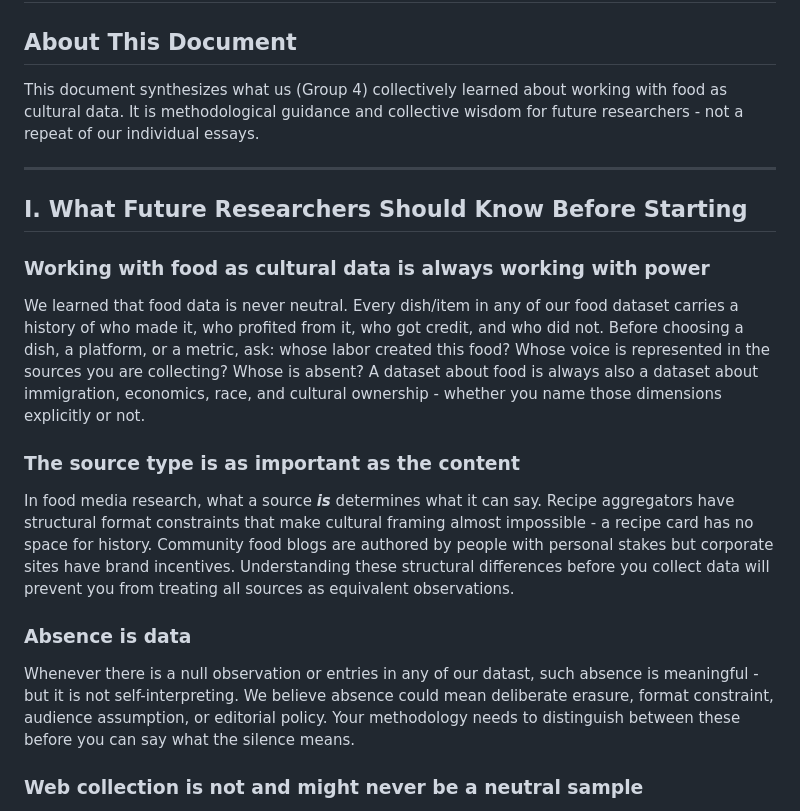
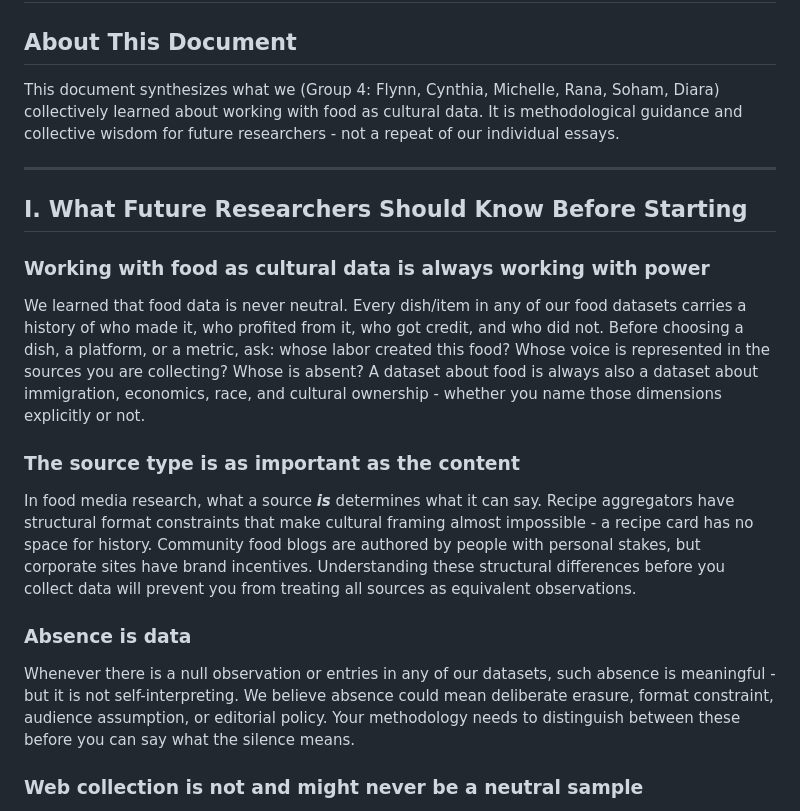
Before and after one commit to CultureAsData-UIUC/is310-spring-2026-group-4, a Markdown page: CollectivePrinciples&Documentation.md, the part around one of its changes. Drawn GitHub-style.

```diff
--- a/CollectivePrinciples&Documentation.md
+++ b/CollectivePrinciples&Documentation.md
@@ -5,7 +5,7 @@
 
 ## About This Document
 
-This document synthesizes what us (Group 4) collectively learned about working with food as cultural data. It is methodological guidance and collective wisdom for future researchers - not a repeat of our individual essays.
+This document synthesizes what we (Group 4: Flynn, Cynthia, Michelle, Rana, Soham, Diara) collectively learned about working with food as cultural data. It is methodological guidance and collective wisdom for future researchers - not a repeat of our individual essays.
 
 ---
 
@@ -13,15 +13,15 @@ This document synthesizes what us (Group 4) collectively learned about working w
 
 ### Working with food as cultural data is always working with power
 
-We learned that food data is never neutral. Every dish/item in any of our food dataset carries a history of who made it, who profited from it, who got credit, and who did not. Before choosing a dish, a platform, or a metric, ask: whose labor created this food? Whose voice is represented in the sources you are collecting? Whose is absent? A dataset about food is always also a dataset about immigration, economics, race, and cultural ownership - whether you name those dimensions explicitly or not.
+We learned that food data is never neutral. Every dish/item in any of our food datasets carries a history of who made it, who profited from it, who got credit, and who did not. Before choosing a dish, a platform, or a metric, ask: whose labor created this food? Whose voice is represented in the sources you are collecting? Whose is absent? A dataset about food is always also a dataset about immigration, economics, race, and cultural ownership - whether you name those dimensions explicitly or not.
 
 ### The source type is as important as the content
 
-In food media research, what a source ***is*** determines what it can say. Recipe aggregators have structural format constraints that make cultural framing almost impossible - a recipe card has no space for history. Community food blogs are authored by people with personal stakes but corporate sites have brand incentives. Understanding these structural differences before you collect data will prevent you from treating all sources as equivalent observations.
+In food media research, what a source ***is*** determines what it can say. Recipe aggregators have structural format constraints that make cultural framing almost impossible - a recipe card has no space for history. Community food blogs are authored by people with personal stakes, but corporate sites have brand incentives. Understanding these structural differences before you collect data will prevent you from treating all sources as equivalent observations.
 
 ### Absence is data
 
-Whenever there is a null observation or entries in any of our datast, such absence is meaningful - but it is not self-interpreting. We believe absence could mean deliberate erasure, format constraint, audience assumption, or editorial policy. Your methodology needs to distinguish between these before you can say what the silence means.
+Whenever there is a null observation or entries in any of our datasets, such absence is meaningful - but it is not self-interpreting. We believe absence could mean deliberate erasure, format constraint, audience assumption, or editorial policy. Your methodology needs to distinguish between these before you can say what the silence means.
 
 ### Web collection is not and might never be a neutral sample
 
```
Also changed, not shown: other parts of CollectivePrinciples&Documentation.md (+9 -9 lines).
